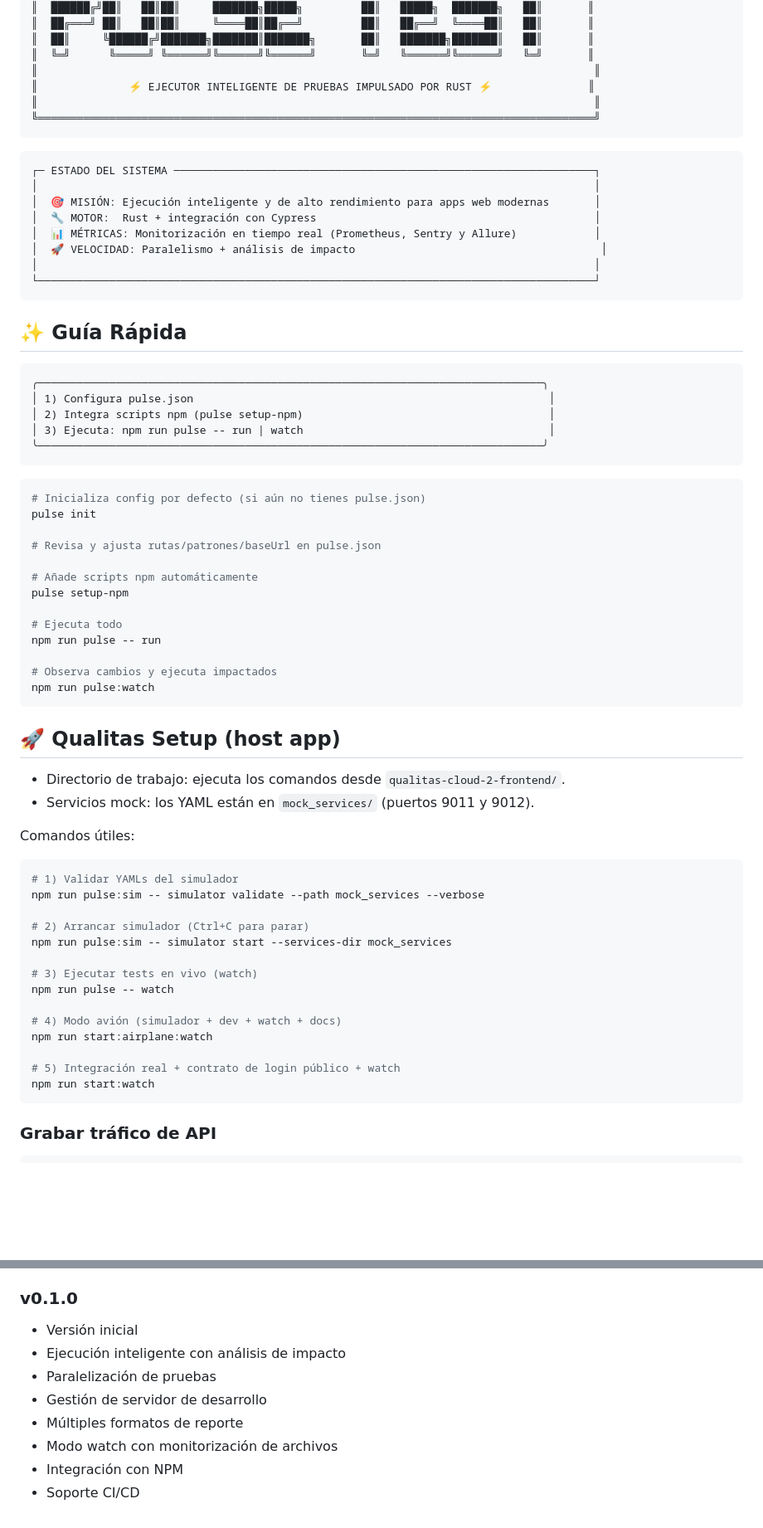
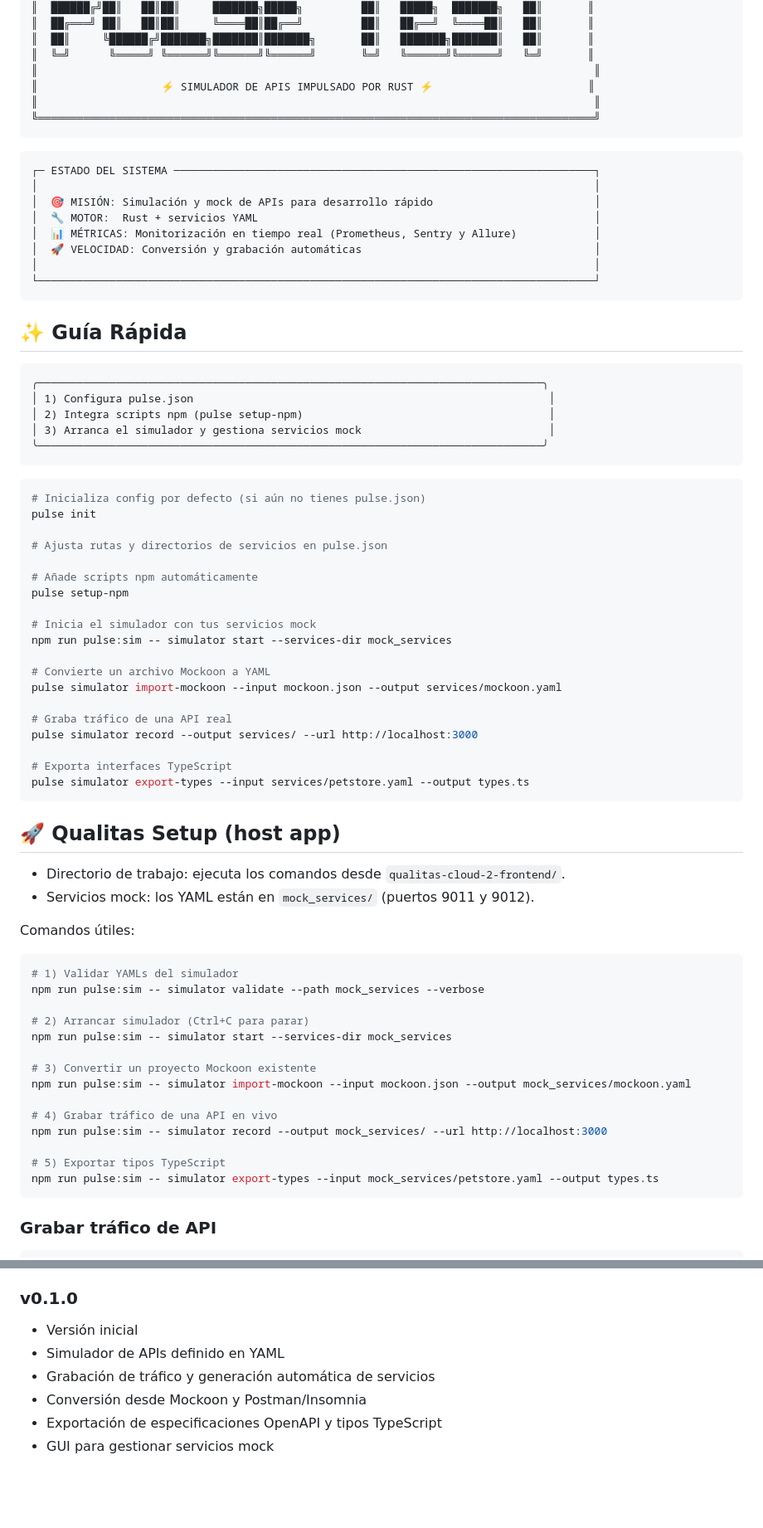
Before and after one commit to pmaojo/apicentric, a Markdown page: README.md, 2 parts joined by grey strips. Shown at 83% size. GitHub-like rendering; blank space fills up the shorter version.

````diff
--- a/README.md
+++ b/README.md
@@ -8,7 +8,7 @@
 ║  ██║     ╚██████╔╝███████╗███████║███████╗       ██║   ███████╗███████║   ██║       ║
 ║  ╚═╝      ╚═════╝ ╚══════╝╚══════╝╚══════╝       ╚═╝   ╚══════╝╚══════╝   ╚═╝       ║
 ║                                                                                      ║
-║              ⚡ EJECUTOR INTELIGENTE DE PRUEBAS IMPULSADO POR RUST ⚡               ║
+║                   ⚡ SIMULADOR DE APIS IMPULSADO POR RUST ⚡                        ║
 ║                                                                                      ║
 ╚══════════════════════════════════════════════════════════════════════════════════════╝
 ```
@@ -16,10 +16,10 @@
 ```
 ┌─ ESTADO DEL SISTEMA ─────────────────────────────────────────────────────────────────┐
 │                                                                                      │
-│  🎯 MISIÓN: Ejecución inteligente y de alto rendimiento para apps web modernas       │
-│  🔧 MOTOR:  Rust + integración con Cypress                                           │
+│  🎯 MISIÓN: Simulación y mock de APIs para desarrollo rápido                         │
+│  🔧 MOTOR:  Rust + servicios YAML                                                    │
 │  📊 MÉTRICAS: Monitorización en tiempo real (Prometheus, Sentry y Allure)            │
-│  🚀 VELOCIDAD: Paralelismo + análisis de impacto                                      │
+│  🚀 VELOCIDAD: Conversión y grabación automáticas                                    │
 │                                                                                      │
 └──────────────────────────────────────────────────────────────────────────────────────┘
 ```
@@ -30,7 +30,7 @@
 ╭──────────────────────────────────────────────────────────────────────────────╮
 │ 1) Configura pulse.json                                                       │
 │ 2) Integra scripts npm (pulse setup-npm)                                      │
-│ 3) Ejecuta: npm run pulse -- run | watch                                      │
+│ 3) Arranca el simulador y gestiona servicios mock                             │
 ╰──────────────────────────────────────────────────────────────────────────────╯
 ```
 
@@ -38,16 +38,22 @@
 # Inicializa config por defecto (si aún no tienes pulse.json)
 pulse init
 
-# Revisa y ajusta rutas/patrones/baseUrl en pulse.json
+# Ajusta rutas y directorios de servicios en pulse.json
 
 # Añade scripts npm automáticamente
 pulse setup-npm
 
-# Ejecuta todo
-npm run pulse -- run
+# Inicia el simulador con tus servicios mock
+npm run pulse:sim -- simulator start --services-dir mock_services
 
-# Observa cambios y ejecuta impactados
-npm run pulse:watch
+# Convierte un archivo Mockoon a YAML
+pulse simulator import-mockoon --input mockoon.json --output services/mockoon.yaml
+
+# Graba tráfico de una API real
+pulse simulator record --output services/ --url http://localhost:3000
+
+# Exporta interfaces TypeScript
+pulse simulator export-types --input services/petstore.yaml --output types.ts
 ```
 
 ## 🚀 Qualitas Setup (host app)
@@ -64,14 +70,14 @@ npm run pulse:sim -- simulator validate --path mock_services --verbose
 # 2) Arrancar simulador (Ctrl+C para parar)
 npm run pulse:sim -- simulator start --services-dir mock_services
 
-# 3) Ejecutar tests en vivo (watch)
-npm run pulse -- watch
+# 3) Convertir un proyecto Mockoon existente
+npm run pulse:sim -- simulator import-mockoon --input mockoon.json --output mock_services/mockoon.yaml
 
-# 4) Modo avión (simulador + dev + watch + docs)
-npm run start:airplane:watch
+# 4) Grabar tráfico de una API en vivo
+npm run pulse:sim -- simulator record --output mock_services/ --url http://localhost:3000
 
-# 5) Integración real + contrato de login público + watch
-npm run start:watch
+# 5) Exportar tipos TypeScript
+npm run pulse:sim -- simulator export-types --input mock_services/petstore.yaml --output types.ts
 ```
 
 ### Grabar tráfico de API
@@ -1054,10 +972,8 @@ Proyecto con licencia MIT. Consulta el archivo LICENSE para más detalles.
 ### v0.1.0
 
 - Versión inicial
-- Ejecución inteligente con análisis de impacto
-- Paralelización de pruebas
-- Gestión de servidor de desarrollo
-- Múltiples formatos de reporte
-- Modo watch con monitorización de archivos
-- Integración con NPM
-- Soporte CI/CD
+- Simulador de APIs definido en YAML
+- Grabación de tráfico y generación automática de servicios
+- Conversión desde Mockoon y Postman/Insomnia
+- Exportación de especificaciones OpenAPI y tipos TypeScript
+- GUI para gestionar servicios mock
````
Also changed, not shown: other parts of README.md (+27 -115 lines).
